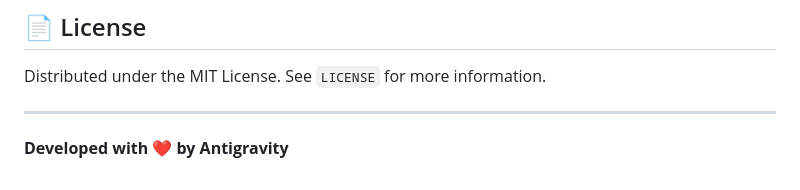
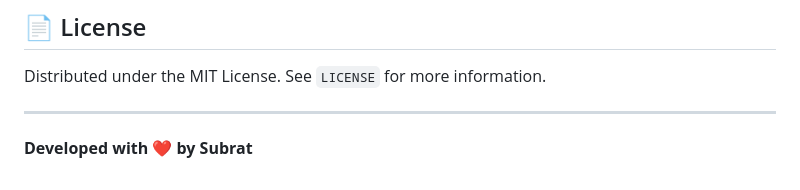
Before and after one commit to subrat243/Shadow-Flow, a Markdown page: README.md, the part around the change. Drawn GitHub-style.

Commit message:
Initial Commit

```diff
--- a/README.md
+++ b/README.md
@@ -140,4 +140,4 @@ Distributed under the MIT License. See `LICENSE` for more information.
 
 ---
 
-**Developed with ❤️ by Antigravity**
+**Developed with ❤️ by Subrat**
```
